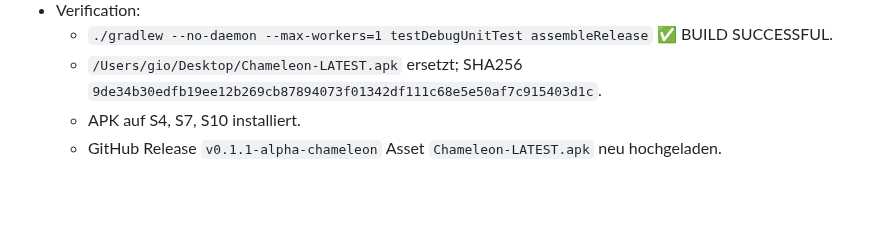
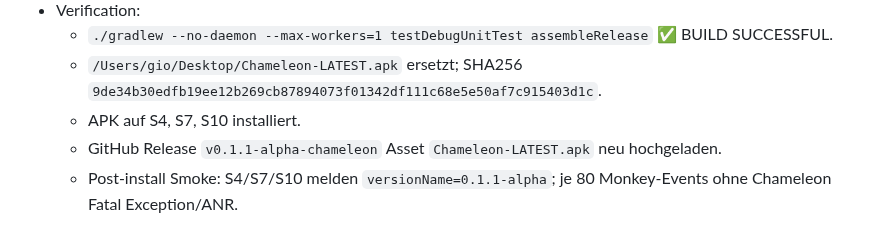
Before and after one commit to NeaBouli/chameleon, a Markdown page: BRIDGE.md, the part around the change. Rendered like a GitHub page; blank space fills up the shorter version.

Commit message:
docs: record Chameleon post-install smoke

```diff
--- a/BRIDGE.md
+++ b/BRIDGE.md
@@ -2585,3 +2585,4 @@ Build: ✅ | S7 ✅ | S4 ✅
   - `/Users/gio/Desktop/Chameleon-LATEST.apk` ersetzt; SHA256 `9de34b30edfb19ee12b269cb87894073f01342df111c68e5e50af7c915403d1c`.
   - APK auf S4, S7, S10 installiert.
   - GitHub Release `v0.1.1-alpha-chameleon` Asset `Chameleon-LATEST.apk` neu hochgeladen.
+  - Post-install Smoke: S4/S7/S10 melden `versionName=0.1.1-alpha`; je 80 Monkey-Events ohne Chameleon Fatal Exception/ANR.
```
